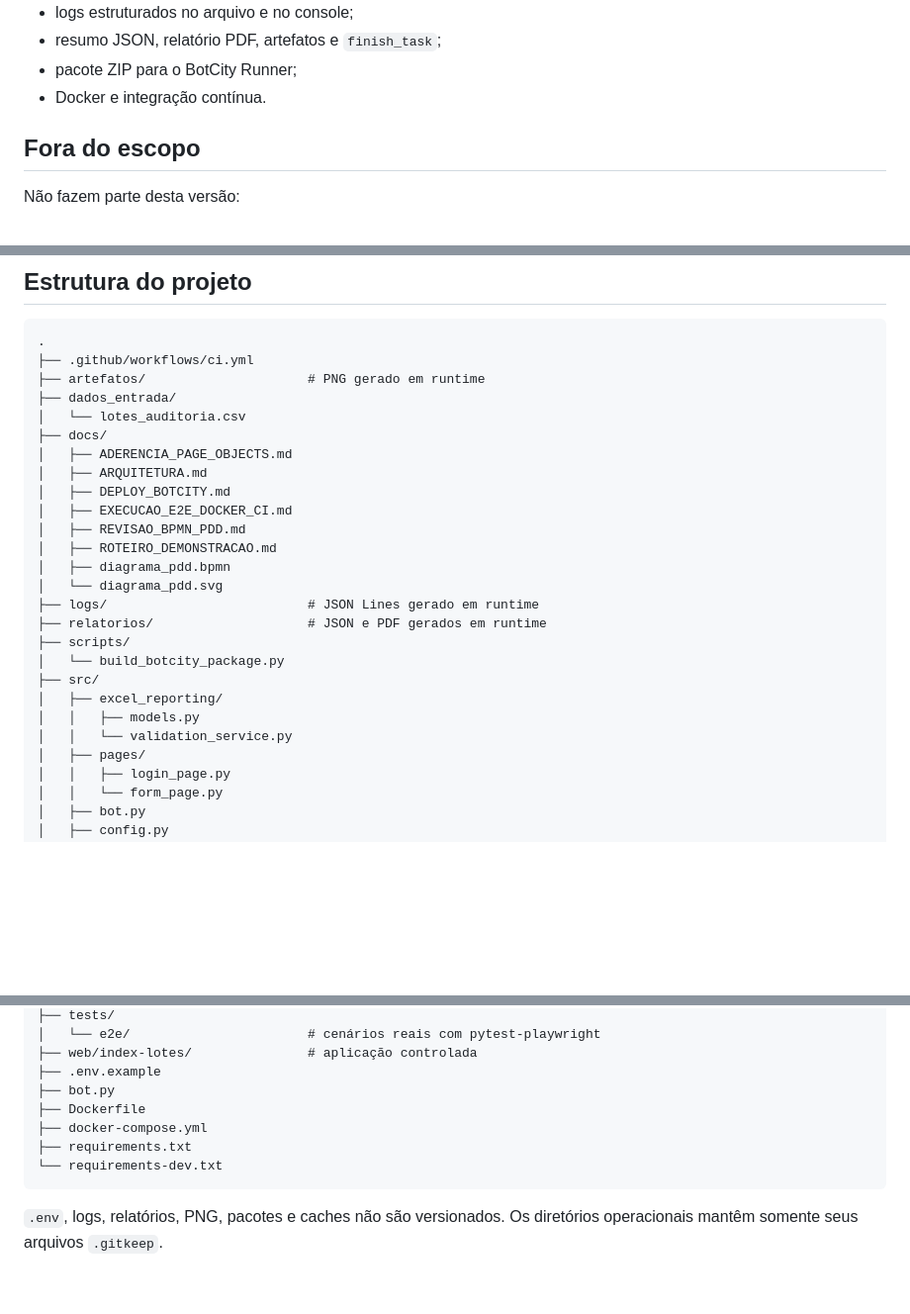
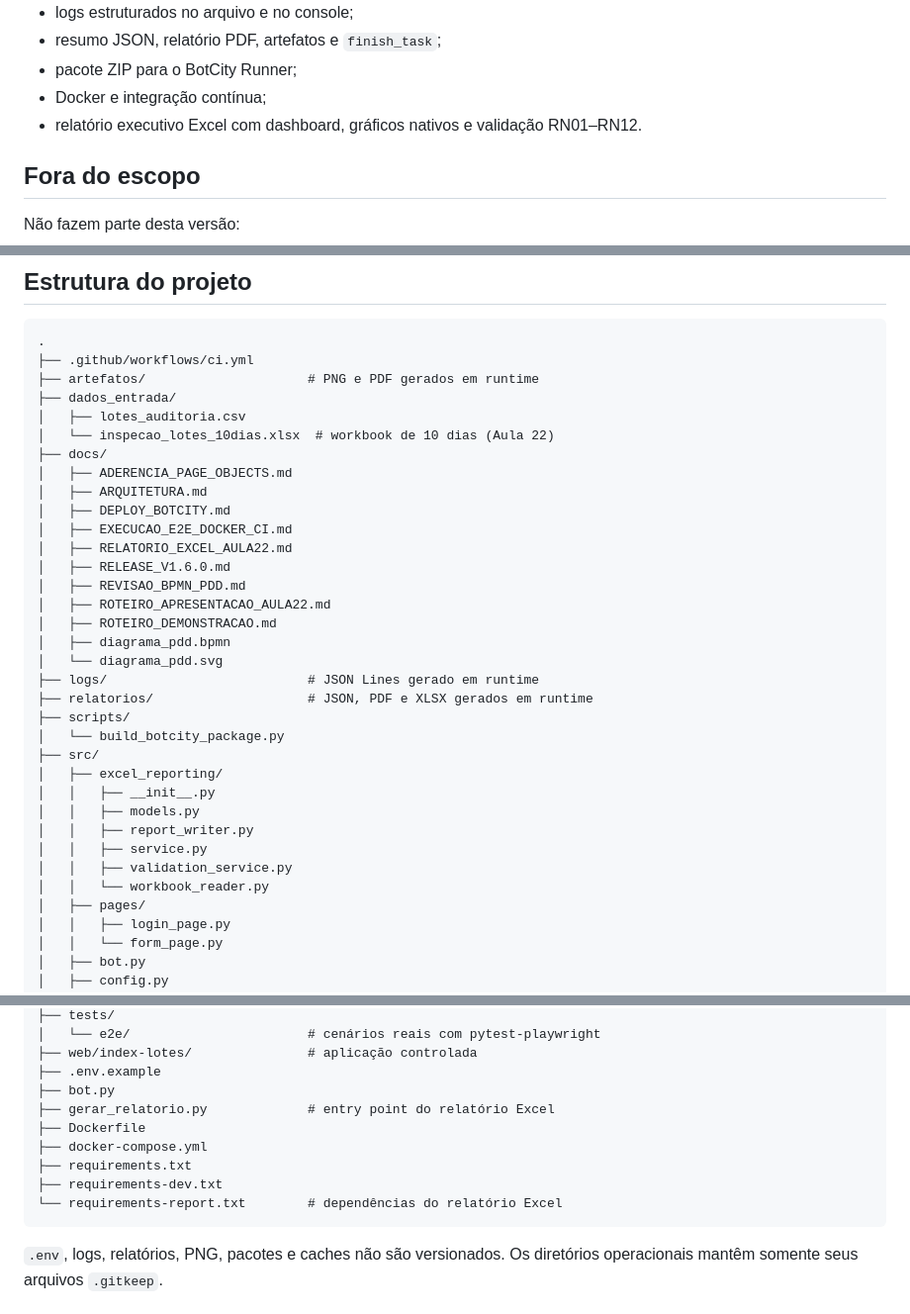
Before and after one commit to g-f307/conferencia-de-lotes, a Markdown page: README.md, 3 parts joined by grey strips. Shown at 99% size. Rendered like a GitHub page; blank space fills up the shorter version.

````diff
--- a/README.md
+++ b/README.md
@@ -56,7 +56,9 @@ Estão implementados:
 - logs estruturados no arquivo e no console;
 - resumo JSON, relatório PDF, artefatos e `finish_task`;
 - pacote ZIP para o BotCity Runner;
-- Docker e integração contínua.
+- Docker e integração contínua;
+- relatório executivo Excel com dashboard, gráficos nativos e validação
+  RN01–RN12.
 
 ## Fora do escopo
 
@@ -186,26 +188,34 @@ o que evita referências específicas de uma máquina ou Runner.
 ```text
 .
 ├── .github/workflows/ci.yml
-├── artefatos/                     # PNG gerado em runtime
+├── artefatos/                     # PNG e PDF gerados em runtime
 ├── dados_entrada/
-│   └── lotes_auditoria.csv
+│   ├── lotes_auditoria.csv
+│   └── inspecao_lotes_10dias.xlsx  # workbook de 10 dias (Aula 22)
 ├── docs/
 │   ├── ADERENCIA_PAGE_OBJECTS.md
 │   ├── ARQUITETURA.md
 │   ├── DEPLOY_BOTCITY.md
 │   ├── EXECUCAO_E2E_DOCKER_CI.md
+│   ├── RELATORIO_EXCEL_AULA22.md
+│   ├── RELEASE_V1.6.0.md
 │   ├── REVISAO_BPMN_PDD.md
+│   ├── ROTEIRO_APRESENTACAO_AULA22.md
 │   ├── ROTEIRO_DEMONSTRACAO.md
 │   ├── diagrama_pdd.bpmn
 │   └── diagrama_pdd.svg
 ├── logs/                          # JSON Lines gerado em runtime
-├── relatorios/                    # JSON e PDF gerados em runtime
+├── relatorios/                    # JSON, PDF e XLSX gerados em runtime
 ├── scripts/
 │   └── build_botcity_package.py
 ├── src/
 │   ├── excel_reporting/
+│   │   ├── __init__.py
 │   │   ├── models.py
-│   │   └── validation_service.py
+│   │   ├── report_writer.py
+│   │   ├── service.py
+│   │   ├── validation_service.py
+│   │   └── workbook_reader.py
 │   ├── pages/
 │   │   ├── login_page.py
 │   │   └── form_page.py
@@ -225,10 +235,12 @@ o que evita referências específicas de uma máquina ou Runner.
 ├── web/index-lotes/               # aplicação controlada
 ├── .env.example
 ├── bot.py
+├── gerar_relatorio.py             # entry point do relatório Excel
 ├── Dockerfile
 ├── docker-compose.yml
 ├── requirements.txt
-└── requirements-dev.txt
+├── requirements-dev.txt
+└── requirements-report.txt        # dependências do relatório Excel
 ```
 
 `.env`, logs, relatórios, PNG, pacotes e caches não são versionados. Os
````
Also changed, not shown: other parts of README.md (+81 -0 lines).
